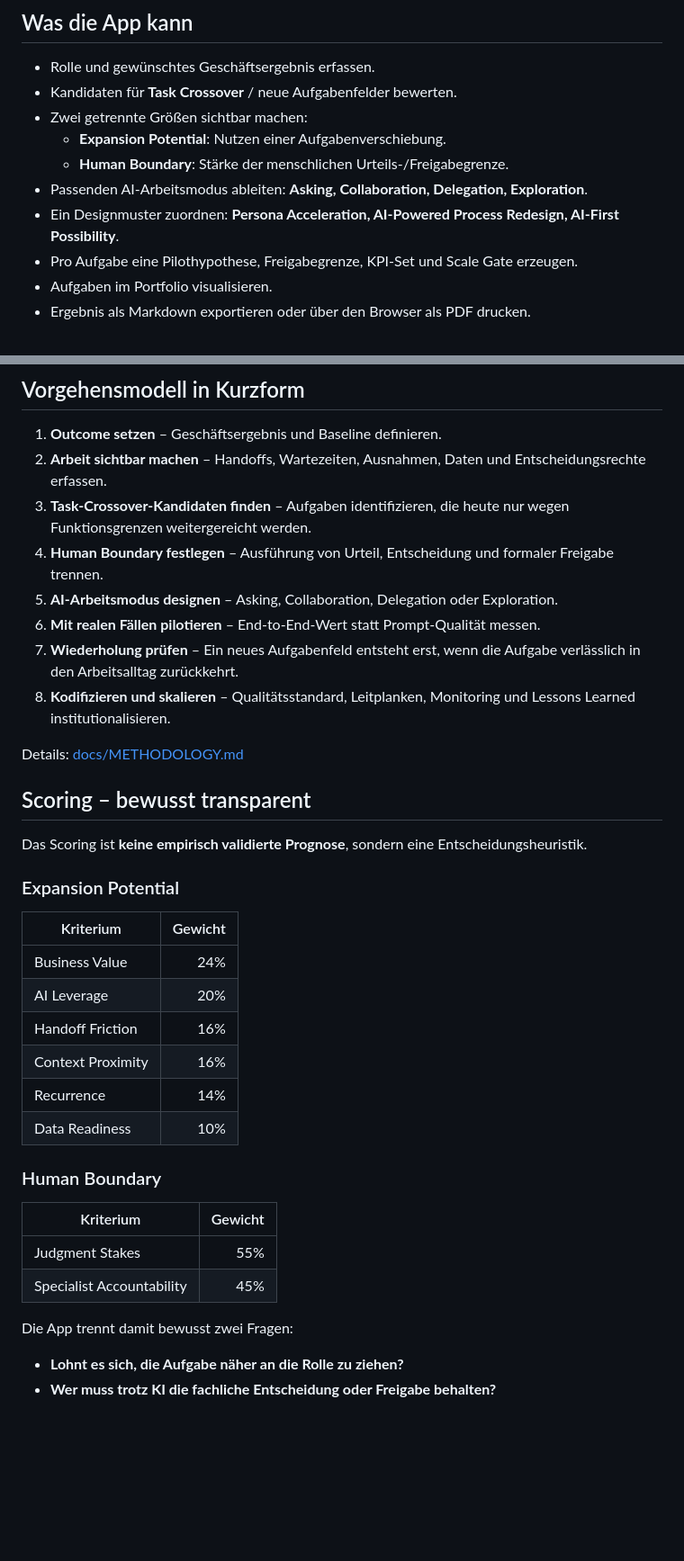
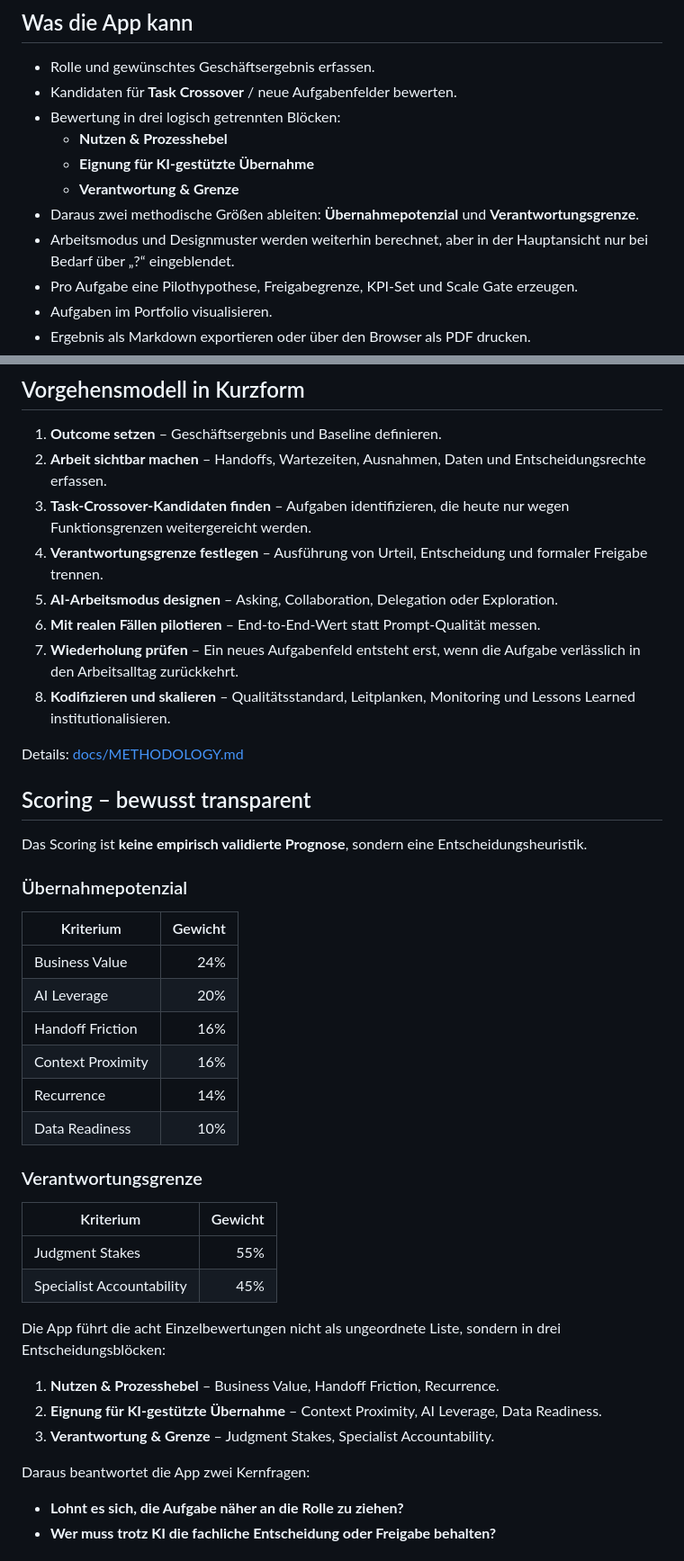
Before and after one commit to Satte882/Neue_Aufgabenfelder, a Markdown page: README.md, 2 parts joined by grey strips. Shown at 90% size. GitHub-like rendering; blank space fills up the shorter version.

Commit message:
Dokumentiere neue Bewertungsstruktur

```diff
--- a/README.md
+++ b/README.md
@@ -10,11 +10,12 @@ Die App operationalisiert Befunde aus OpenAI Economic Research, Microsoft Work T
 
 - Rolle und gewünschtes Geschäftsergebnis erfassen.
 - Kandidaten für **Task Crossover** / neue Aufgabenfelder bewerten.
-- Zwei getrennte Größen sichtbar machen:
-  - **Expansion Potential**: Nutzen einer Aufgabenverschiebung.
-  - **Human Boundary**: Stärke der menschlichen Urteils-/Freigabegrenze.
-- Passenden AI-Arbeitsmodus ableiten: **Asking, Collaboration, Delegation, Exploration**.
-- Ein Designmuster zuordnen: **Persona Acceleration, AI-Powered Process Redesign, AI-First Possibility**.
+- Bewertung in drei logisch getrennten Blöcken:
+  - **Nutzen & Prozesshebel**
+  - **Eignung für KI-gestützte Übernahme**
+  - **Verantwortung & Grenze**
+- Daraus zwei methodische Größen ableiten: **Übernahmepotenzial** und **Verantwortungsgrenze**.
+- Arbeitsmodus und Designmuster werden weiterhin berechnet, aber in der Hauptansicht nur bei Bedarf über „?“ eingeblendet.
 - Pro Aufgabe eine Pilothypothese, Freigabegrenze, KPI-Set und Scale Gate erzeugen.
 - Aufgaben im Portfolio visualisieren.
 - Ergebnis als Markdown exportieren oder über den Browser als PDF drucken.
@@ -41,7 +42,7 @@ Beim ersten Start ist ein Demo-Portfolio für einen **Produktmanager bei einem R
 1. **Outcome setzen** – Geschäftsergebnis und Baseline definieren.
 2. **Arbeit sichtbar machen** – Handoffs, Wartezeiten, Ausnahmen, Daten und Entscheidungsrechte erfassen.
 3. **Task-Crossover-Kandidaten finden** – Aufgaben identifizieren, die heute nur wegen Funktionsgrenzen weitergereicht werden.
-4. **Human Boundary festlegen** – Ausführung von Urteil, Entscheidung und formaler Freigabe trennen.
+4. **Verantwortungsgrenze festlegen** – Ausführung von Urteil, Entscheidung und formaler Freigabe trennen.
 5. **AI-Arbeitsmodus designen** – Asking, Collaboration, Delegation oder Exploration.
 6. **Mit realen Fällen pilotieren** – End-to-End-Wert statt Prompt-Qualität messen.
 7. **Wiederholung prüfen** – Ein neues Aufgabenfeld entsteht erst, wenn die Aufgabe verlässlich in den Arbeitsalltag zurückkehrt.
@@ -53,7 +54,7 @@ Details: [docs/METHODOLOGY.md](docs/METHODOLOGY.md)
 
 Das Scoring ist **keine empirisch validierte Prognose**, sondern eine Entscheidungsheuristik.
 
-### Expansion Potential
+### Übernahmepotenzial
 
 | Kriterium | Gewicht |
 | --- | ---: |
@@ -64,14 +65,20 @@ Das Scoring ist **keine empirisch validierte Prognose**, sondern eine Entscheidu
 | Recurrence | 14% |
 | Data Readiness | 10% |
 
-### Human Boundary
+### Verantwortungsgrenze
 
 | Kriterium | Gewicht |
 | --- | ---: |
 | Judgment Stakes | 55% |
 | Specialist Accountability | 45% |
 
-Die App trennt damit bewusst zwei Fragen:
+Die App führt die acht Einzelbewertungen nicht als ungeordnete Liste, sondern in drei Entscheidungsblöcken:
+
+1. **Nutzen & Prozesshebel** – Business Value, Handoff Friction, Recurrence.
+2. **Eignung für KI-gestützte Übernahme** – Context Proximity, AI Leverage, Data Readiness.
+3. **Verantwortung & Grenze** – Judgment Stakes, Specialist Accountability.
+
+Daraus beantwortet die App zwei Kernfragen:
 
 - **Lohnt es sich, die Aufgabe näher an die Rolle zu ziehen?**
 - **Wer muss trotz KI die fachliche Entscheidung oder Freigabe behalten?**
```
